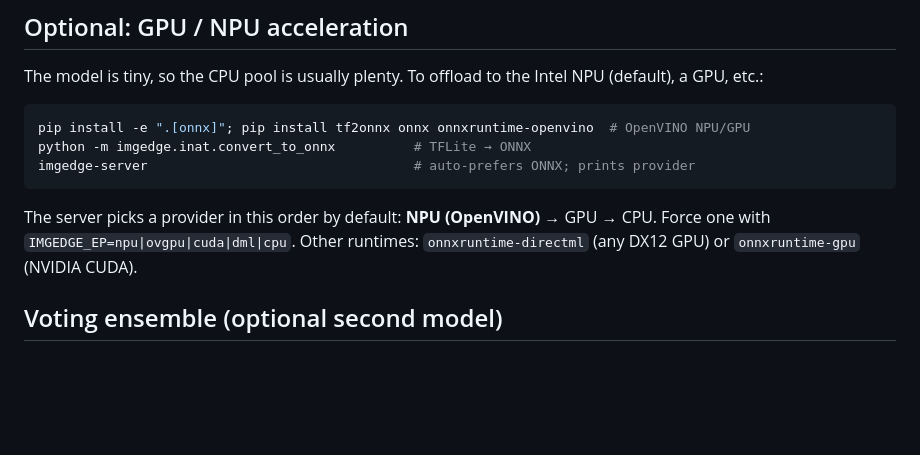
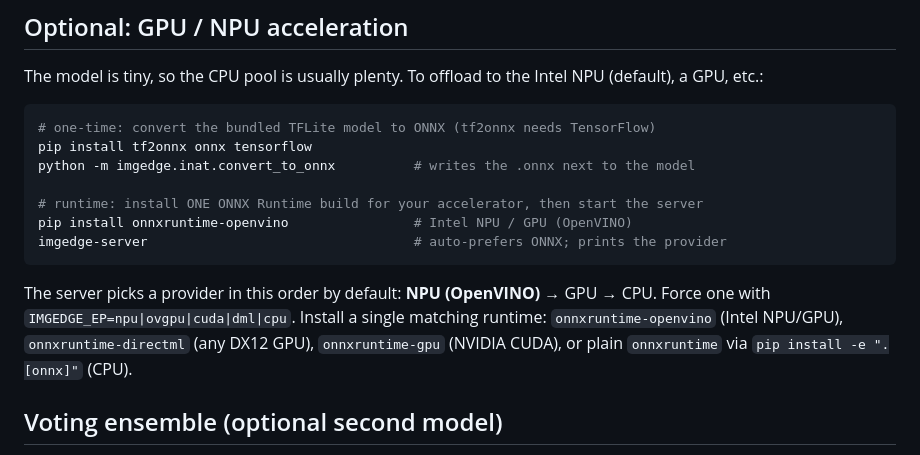
Before and after one commit to mcb0035/imgedge, a Markdown page: README.md, the part around the change. Drawn GitHub-style; blank space fills up the shorter version.

Commit message:
docs: fix incorrect install commands (pip wildcard, GPU/NPU deps)
SECURITY.md: 'pip install -U pillow onnxruntime*' is not a valid pip spec (the wildcard errors); reword to update pillow + your onnxruntime package. README GPU/NPU: tf2onnx conversion needs TensorFlow (per convert_to_onnx), and only one ONNX Runtime build should be installed -- separate the one-time conversion from the runtime provider install.

````diff
--- a/README.md
+++ b/README.md
@@ -99,14 +99,20 @@ The model is tiny, so the CPU pool is usually plenty. To offload to the Intel
 NPU (default), a GPU, etc.:
 
 ```powershell
-pip install -e ".[onnx]"; pip install tf2onnx onnx onnxruntime-openvino  # OpenVINO NPU/GPU
-python -m imgedge.inat.convert_to_onnx          # TFLite → ONNX
-imgedge-server                                  # auto-prefers ONNX; prints provider
+# one-time: convert the bundled TFLite model to ONNX (tf2onnx needs TensorFlow)
+pip install tf2onnx onnx tensorflow
+python -m imgedge.inat.convert_to_onnx          # writes the .onnx next to the model
+
+# runtime: install ONE ONNX Runtime build for your accelerator, then start the server
+pip install onnxruntime-openvino                # Intel NPU / GPU (OpenVINO)
+imgedge-server                                  # auto-prefers ONNX; prints the provider
 ```
 
 The server picks a provider in this order by default: **NPU (OpenVINO)** → GPU
-→ CPU. Force one with `IMGEDGE_EP=npu|ovgpu|cuda|dml|cpu`. Other runtimes:
-`onnxruntime-directml` (any DX12 GPU) or `onnxruntime-gpu` (NVIDIA CUDA).
+→ CPU. Force one with `IMGEDGE_EP=npu|ovgpu|cuda|dml|cpu`. Install a single
+matching runtime: `onnxruntime-openvino` (Intel NPU/GPU), `onnxruntime-directml`
+(any DX12 GPU), `onnxruntime-gpu` (NVIDIA CUDA), or plain `onnxruntime` via
+`pip install -e ".[onnx]"` (CPU).
 
 ## Voting ensemble (optional second model)
 
````
Also changed, not shown: SECURITY.md (+2 -1 lines).
